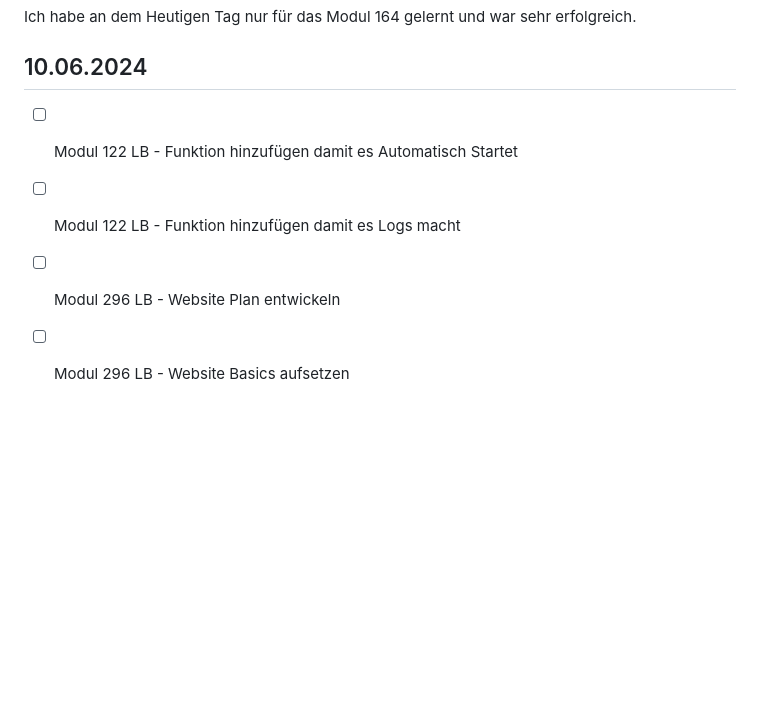
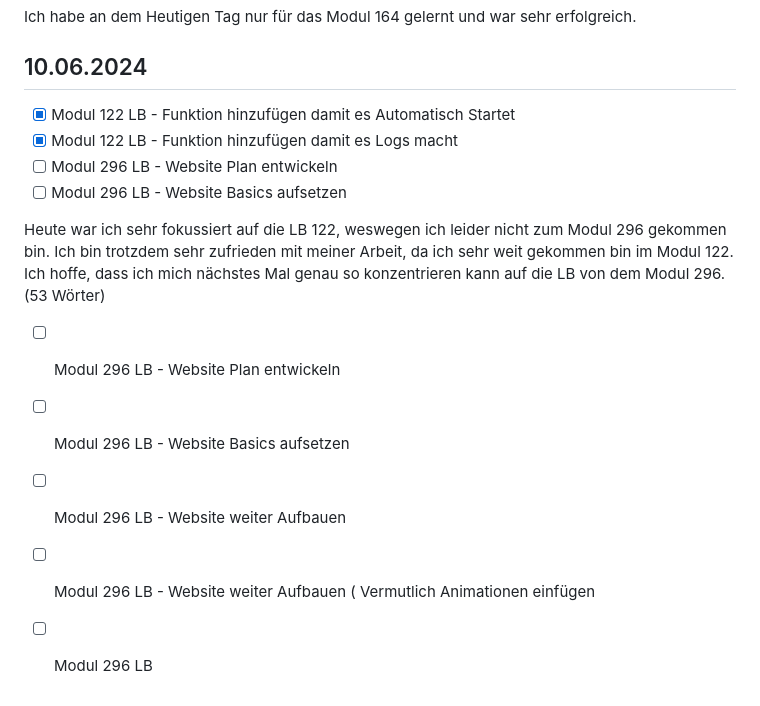
Before and after one commit to Sir-Cosmo/Lern-Periode-5, a Markdown page: README.md, the part around the change. Drawn GitHub-style; blank space fills up the shorter version.

```diff
--- a/README.md
+++ b/README.md
@@ -58,7 +58,15 @@ Heute habe ich sehr viel an meiner Website gearbeitet. Ich habe alles geschafft,
 Ich habe an dem Heutigen Tag nur für das Modul 164 gelernt und war sehr erfolgreich.
 
 ## 10.06.2024
-- [ ] Modul 122 LB - Funktion hinzufügen damit es Automatisch Startet
-- [ ] Modul 122 LB - Funktion hinzufügen damit es Logs macht
+- [x] Modul 122 LB - Funktion hinzufügen damit es Automatisch Startet
+- [x] Modul 122 LB - Funktion hinzufügen damit es Logs macht
 - [ ] Modul 296 LB - Website Plan entwickeln
 - [ ] Modul 296 LB - Website Basics aufsetzen
+
+Heute war ich sehr fokussiert auf die LB 122, weswegen ich leider nicht zum Modul 296 gekommen bin. Ich bin trotzdem sehr zufrieden mit meiner Arbeit, da ich sehr weit gekommen bin im Modul 122. Ich hoffe, dass ich mich nächstes Mal genau so konzentrieren kann auf die LB von dem Modul 296. (53 Wörter)
+
+- [ ] Modul 296 LB - Website Plan entwickeln
+- [ ] Modul 296 LB - Website Basics aufsetzen
+- [ ] Modul 296 LB - Website weiter Aufbauen
+- [ ] Modul 296 LB - Website weiter Aufbauen ( Vermutlich Animationen einfügen
+- [ ] Modul 296 LB
```
